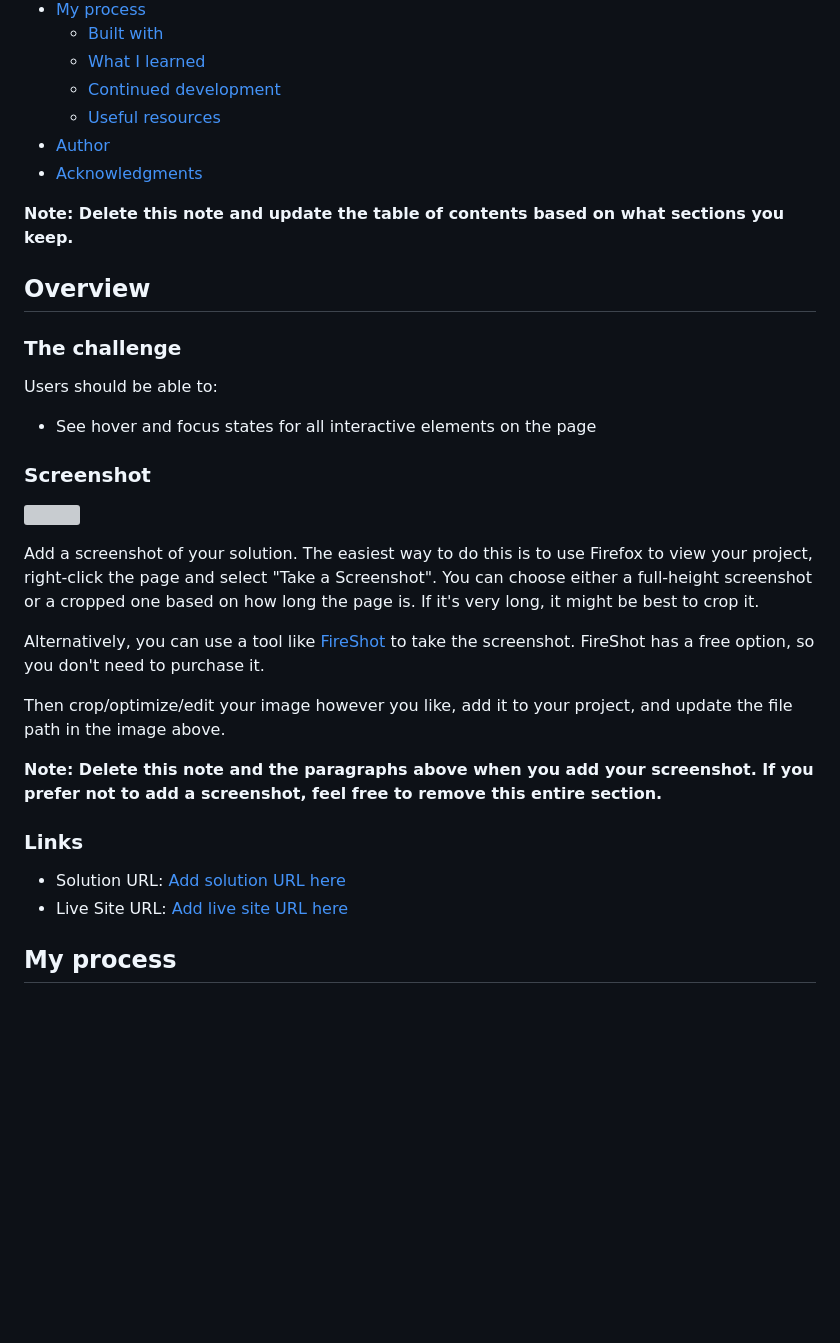
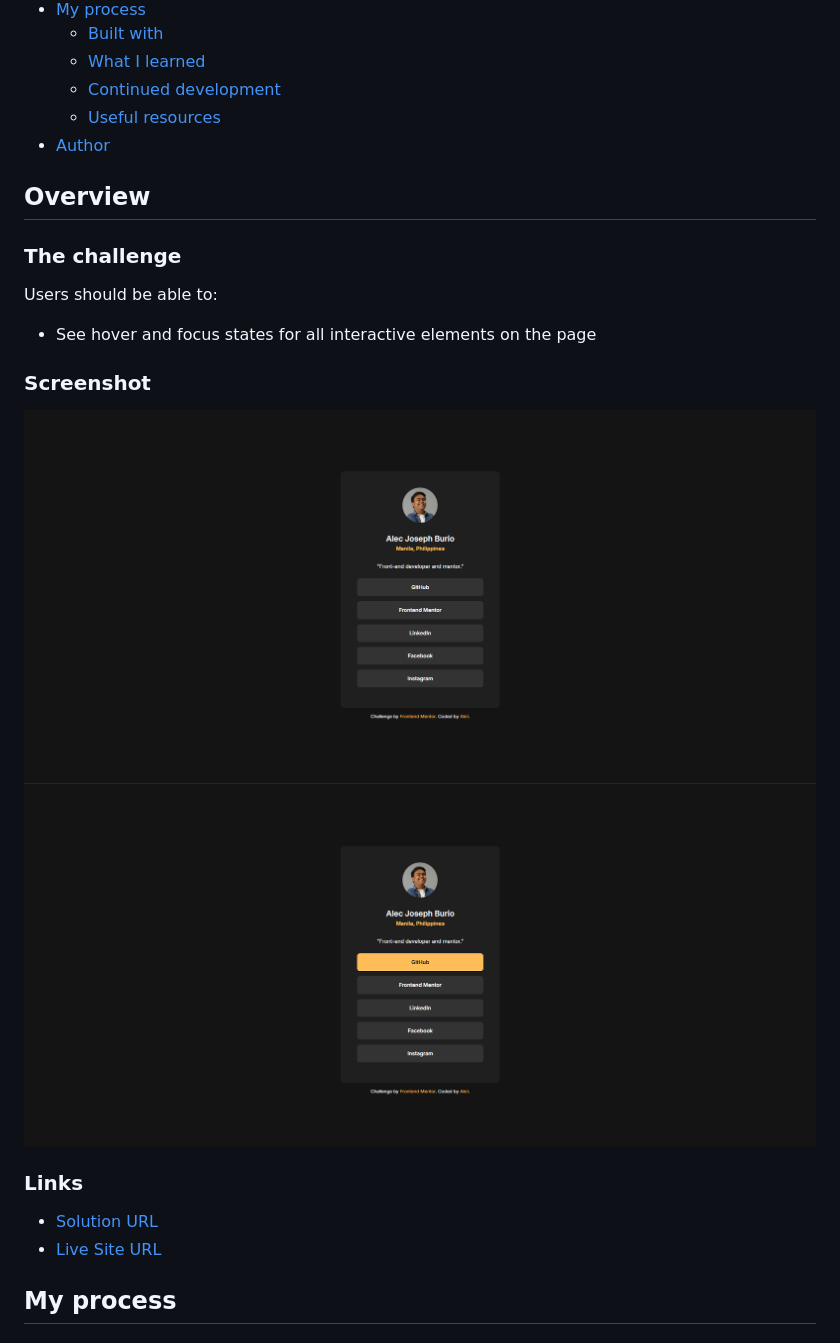
Before and after one commit to akri-dev/frontend-mentor_social-links-profile, a Markdown page: README.md, the part around the change. Drawn GitHub-style; pictures changed too: assets/images/screenshot-1.png (added), assets/images/screenshot-2.png (added); blank space fills up the shorter version; grey boxes are pictures that could not be loaded.

```diff
--- a/README.md
+++ b/README.md
@@ -14,9 +14,6 @@ This is a solution to the [Social links profile challenge on Frontend Mentor](ht
   - [Continued development](#continued-development)
   - [Useful resources](#useful-resources)
 - [Author](#author)
-- [Acknowledgments](#acknowledgments)
-
-**Note: Delete this note and update the table of contents based on what sections you keep.**
 
 ## Overview
 
@@ -28,20 +25,14 @@ Users should be able to:
 
 ### Screenshot
 
-![](./screenshot.jpg)
+![Normal State](./assets/images/screenshot-1.png)
+![Hover or Focus State](./assets/images/screenshot-2.png)
 
-Add a screenshot of your solution. The easiest way to do this is to use Firefox to view your project, right-click the page and select "Take a Screenshot". You can choose either a full-height screenshot or a cropped one based on how long the page is. If it's very long, it might be best to crop it.
-
-Alternatively, you can use a tool like [FireShot](https://getfireshot.com/) to take the screenshot. FireShot has a free option, so you don't need to purchase it.
-
-Then crop/optimize/edit your image however you like, add it to your project, and update the file path in the image above.
-
-**Note: Delete this note and the paragraphs above when you add your screenshot. If you prefer not to add a screenshot, feel free to remove this entire section.**
 
 ### Links
 
-- Solution URL: [Add solution URL here](https://your-solution-url.com)
-- Live Site URL: [Add live site URL here](https://your-live-site-url.com)
+- [Solution URL](https://your-solution-url.com)
+- [Live Site URL](https://akri-dev.github.io/frontend-mentor_social-links-profile/)
 
 ## My process
 
```
Also changed, not shown: 1 other file.
